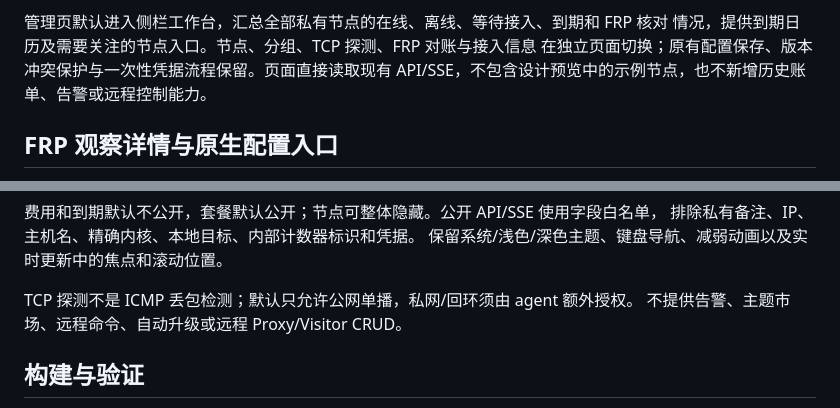
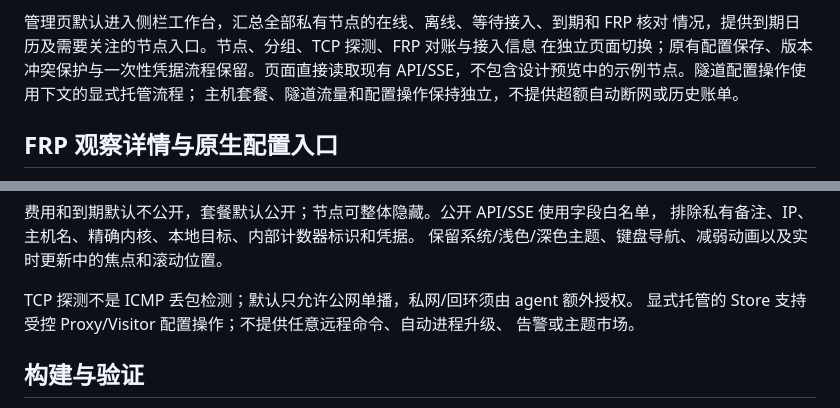
Before and after one commit to KimiChen/wheels, a Markdown page: frp-plus/README.md, 2 parts joined by grey strips. GitHub-like rendering.

```diff
--- a/frp-plus/README.md
+++ b/frp-plus/README.md
@@ -85,7 +103,8 @@ macOS 可验证连接和页面，Linux 专属采集字段显示未知。
 管理页默认进入侧栏工作台，汇总全部私有节点的在线、离线、等待接入、到期和 FRP 核对
 情况，提供到期日历及需要关注的节点入口。节点、分组、TCP 探测、FRP 对账与接入信息
 在独立页面切换；原有配置保存、版本冲突保护与一次性凭据流程保留。页面直接读取现有
-API/SSE，不包含设计预览中的示例节点，也不新增历史账单、告警或远程控制能力。
+API/SSE，不包含设计预览中的示例节点。隧道配置操作使用下文的显式托管流程；
+主机套餐、隧道流量和配置操作保持独立，不提供超额自动断网或历史账单。
 
 ## FRP 观察详情与原生配置入口
 
@@ -720,7 +740,8 @@ CPU、内存、存储、套餐统一为线条图标、使用率、核心数或
 保留系统/浅色/深色主题、键盘导航、减弱动画以及实时更新中的焦点和滚动位置。
 
 TCP 探测不是 ICMP 丢包检测；默认只允许公网单播，私网/回环须由 agent 额外授权。
-不提供告警、主题市场、远程命令、自动升级或远程 Proxy/Visitor CRUD。
+显式托管的 Store 支持受控 Proxy/Visitor 配置操作；不提供任意远程命令、自动进程升级、
+告警或主题市场。
 
 ## 构建与验证
 
```
Also changed, not shown: other parts of frp-plus/README.md (+28 -9 lines), frp-plus/todo.md (+50 -11 lines), 1 other file.
